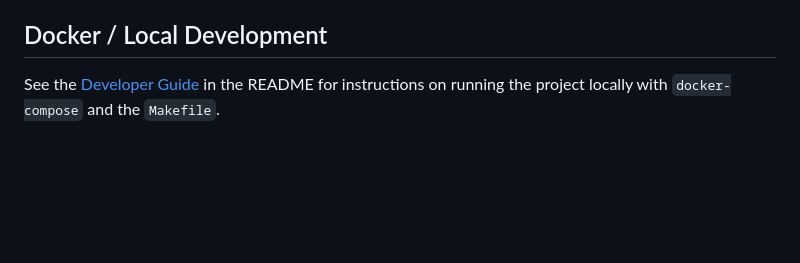
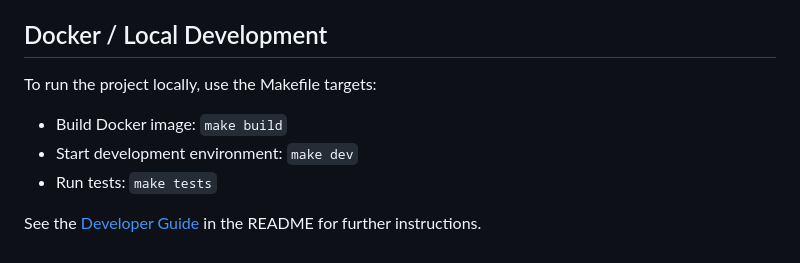
Before and after one commit to darthjee/tarquinn, a Markdown page: .github/copilot-instructions.md, the part around the change. Rendered like a GitHub page; blank space fills up the shorter version.

Commit message:
Update instructions

```diff
--- a/.github/copilot-instructions.md
+++ b/.github/copilot-instructions.md
@@ -66,5 +66,10 @@ All checks must pass before a PR can be merged.
 
 ## Docker / Local Development
 
-See the [Developer Guide](../README.md#developer-guide) in the README for instructions on
-running the project locally with `docker-compose` and the `Makefile`.
+To run the project locally, use the Makefile targets:
+
+- Build Docker image:  `make build`
+- Start development environment:  `make dev`
+- Run tests:  `make tests`
+
+See the [Developer Guide](../README.md#developer-guide) in the README for further instructions.
```
